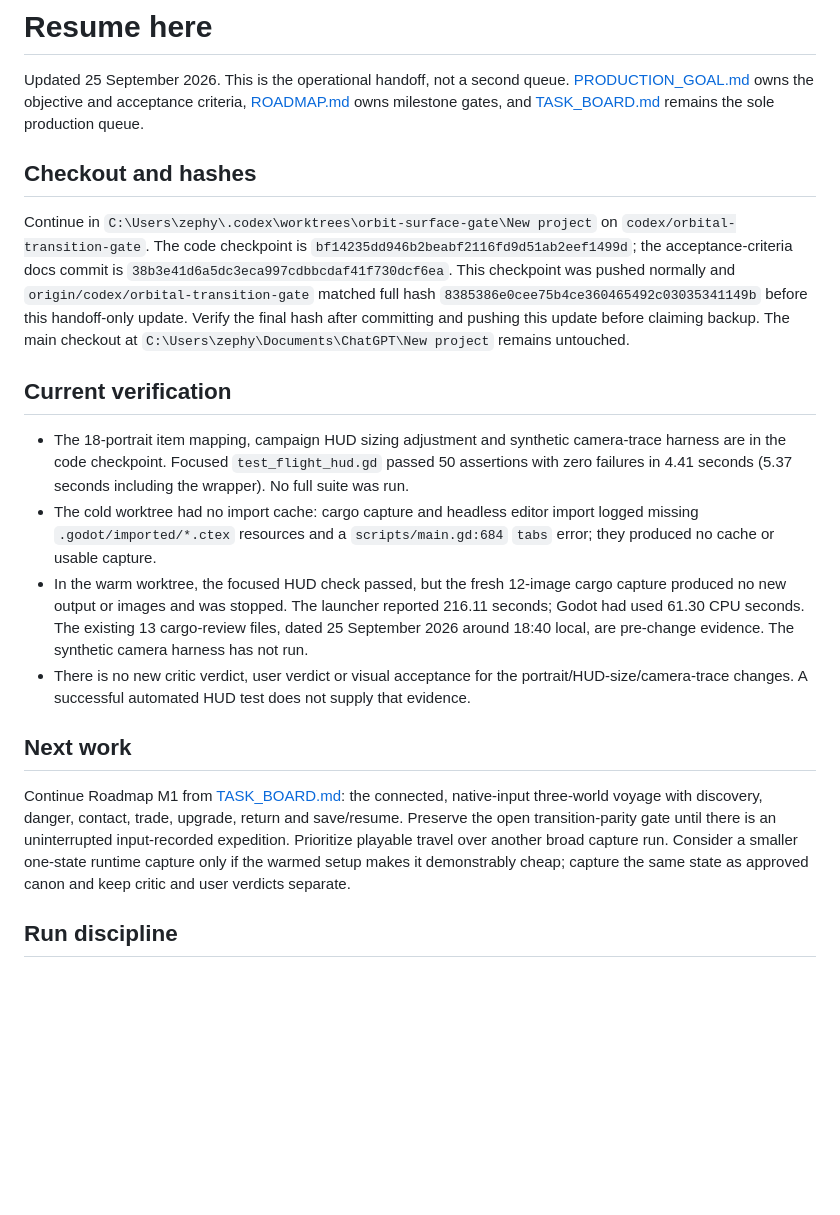
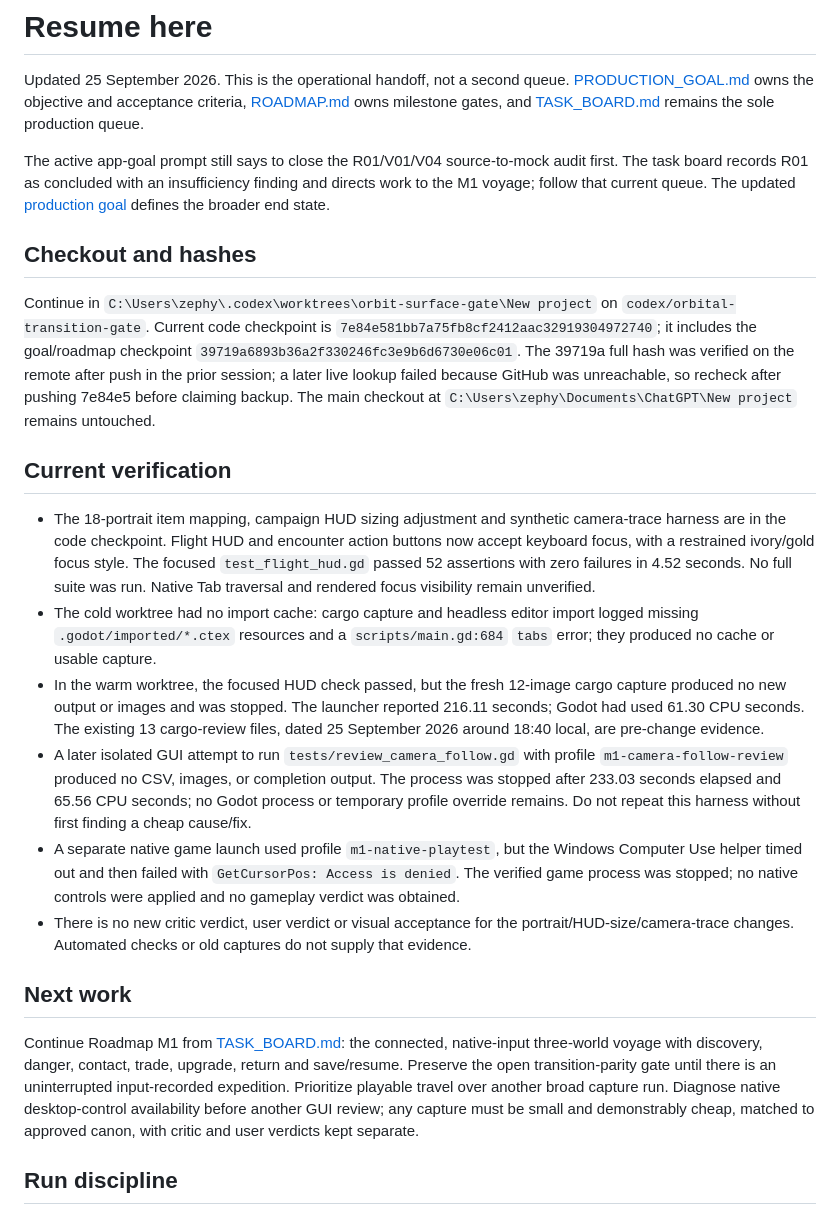
Before and after one commit to gcs2/colonybois, a Markdown page: docs/NEXT_SESSION.md, the part around the change. GitHub-like rendering; blank space fills up the shorter version.

Commit message:
docs: record M1 review and verification status

```diff
--- a/docs/NEXT_SESSION.md
+++ b/docs/NEXT_SESSION.md
@@ -2,20 +2,24 @@
 
 Updated 25 September 2026. This is the operational handoff, not a second queue. [PRODUCTION_GOAL.md](PRODUCTION_GOAL.md) owns the objective and acceptance criteria, [ROADMAP.md](ROADMAP.md) owns milestone gates, and [TASK_BOARD.md](TASK_BOARD.md) remains the sole production queue.
 
+The active app-goal prompt still says to close the R01/V01/V04 source-to-mock audit first. The task board records R01 as concluded with an insufficiency finding and directs work to the M1 voyage; follow that current queue. The updated [production goal](PRODUCTION_GOAL.md) defines the broader end state.
+
 ## Checkout and hashes
 
-Continue in `C:\Users\zephy\.codex\worktrees\orbit-surface-gate\New project` on `codex/orbital-transition-gate`. The code checkpoint is `bf14235dd946b2beabf2116fd9d51ab2eef1499d`; the acceptance-criteria docs commit is `38b3e41d6a5dc3eca997cdbbcdaf41f730dcf6ea`. This checkpoint was pushed normally and `origin/codex/orbital-transition-gate` matched full hash `8385386e0cee75b4ce360465492c03035341149b` before this handoff-only update. Verify the final hash after committing and pushing this update before claiming backup. The main checkout at `C:\Users\zephy\Documents\ChatGPT\New project` remains untouched.
+Continue in `C:\Users\zephy\.codex\worktrees\orbit-surface-gate\New project` on `codex/orbital-transition-gate`. Current code checkpoint is `7e84e581bb7a75fb8cf2412aac32919304972740`; it includes the goal/roadmap checkpoint `39719a6893b36a2f330246fc3e9b6d6730e06c01`. The 39719a full hash was verified on the remote after push in the prior session; a later live lookup failed because GitHub was unreachable, so recheck after pushing 7e84e5 before claiming backup. The main checkout at `C:\Users\zephy\Documents\ChatGPT\New project` remains untouched.
 
 ## Current verification
 
-- The 18-portrait item mapping, campaign HUD sizing adjustment and synthetic camera-trace harness are in the code checkpoint. Focused `test_flight_hud.gd` passed 50 assertions with zero failures in 4.41 seconds (5.37 seconds including the wrapper). No full suite was run.
+- The 18-portrait item mapping, campaign HUD sizing adjustment and synthetic camera-trace harness are in the code checkpoint. Flight HUD and encounter action buttons now accept keyboard focus, with a restrained ivory/gold focus style. The focused `test_flight_hud.gd` passed 52 assertions with zero failures in 4.52 seconds. No full suite was run. Native Tab traversal and rendered focus visibility remain unverified.
 - The cold worktree had no import cache: cargo capture and headless editor import logged missing `.godot/imported/*.ctex` resources and a `scripts/main.gd:684` `tabs` error; they produced no cache or usable capture.
-- In the warm worktree, the focused HUD check passed, but the fresh 12-image cargo capture produced no new output or images and was stopped. The launcher reported 216.11 seconds; Godot had used 61.30 CPU seconds. The existing 13 cargo-review files, dated 25 September 2026 around 18:40 local, are pre-change evidence. The synthetic camera harness has not run.
-- There is no new critic verdict, user verdict or visual acceptance for the portrait/HUD-size/camera-trace changes. A successful automated HUD test does not supply that evidence.
+- In the warm worktree, the focused HUD check passed, but the fresh 12-image cargo capture produced no new output or images and was stopped. The launcher reported 216.11 seconds; Godot had used 61.30 CPU seconds. The existing 13 cargo-review files, dated 25 September 2026 around 18:40 local, are pre-change evidence.
+- A later isolated GUI attempt to run `tests/review_camera_follow.gd` with profile `m1-camera-follow-review` produced no CSV, images, or completion output. The process was stopped after 233.03 seconds elapsed and 65.56 CPU seconds; no Godot process or temporary profile override remains. Do not repeat this harness without first finding a cheap cause/fix.
+- A separate native game launch used profile `m1-native-playtest`, but the Windows Computer Use helper timed out and then failed with `GetCursorPos: Access is denied`. The verified game process was stopped; no native controls were applied and no gameplay verdict was obtained.
+- There is no new critic verdict, user verdict or visual acceptance for the portrait/HUD-size/camera-trace changes. Automated checks or old captures do not supply that evidence.
 
 ## Next work
 
-Continue Roadmap M1 from [TASK_BOARD.md](TASK_BOARD.md): the connected, native-input three-world voyage with discovery, danger, contact, trade, upgrade, return and save/resume. Preserve the open transition-parity gate until there is an uninterrupted input-recorded expedition. Prioritize playable travel over another broad capture run. Consider a smaller one-state runtime capture only if the warmed setup makes it demonstrably cheap; capture the same state as approved canon and keep critic and user verdicts separate.
+Continue Roadmap M1 from [TASK_BOARD.md](TASK_BOARD.md): the connected, native-input three-world voyage with discovery, danger, contact, trade, upgrade, return and save/resume. Preserve the open transition-parity gate until there is an uninterrupted input-recorded expedition. Prioritize playable travel over another broad capture run. Diagnose native desktop-control availability before another GUI review; any capture must be small and demonstrably cheap, matched to approved canon, with critic and user verdicts kept separate.
 
 ## Run discipline
 
```
Also changed, not shown: docs/TASK_BOARD.md (+2 -2 lines), docs/systems/FLIGHT_CAMERA_EFFECTS.md (+1 -1 lines).
